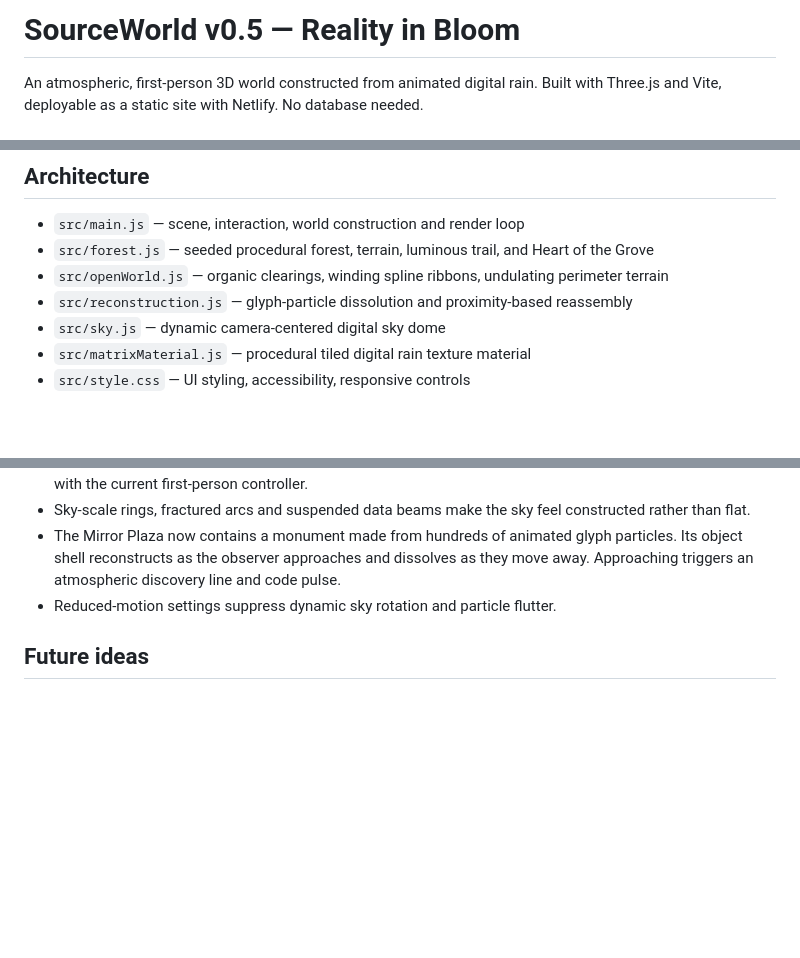
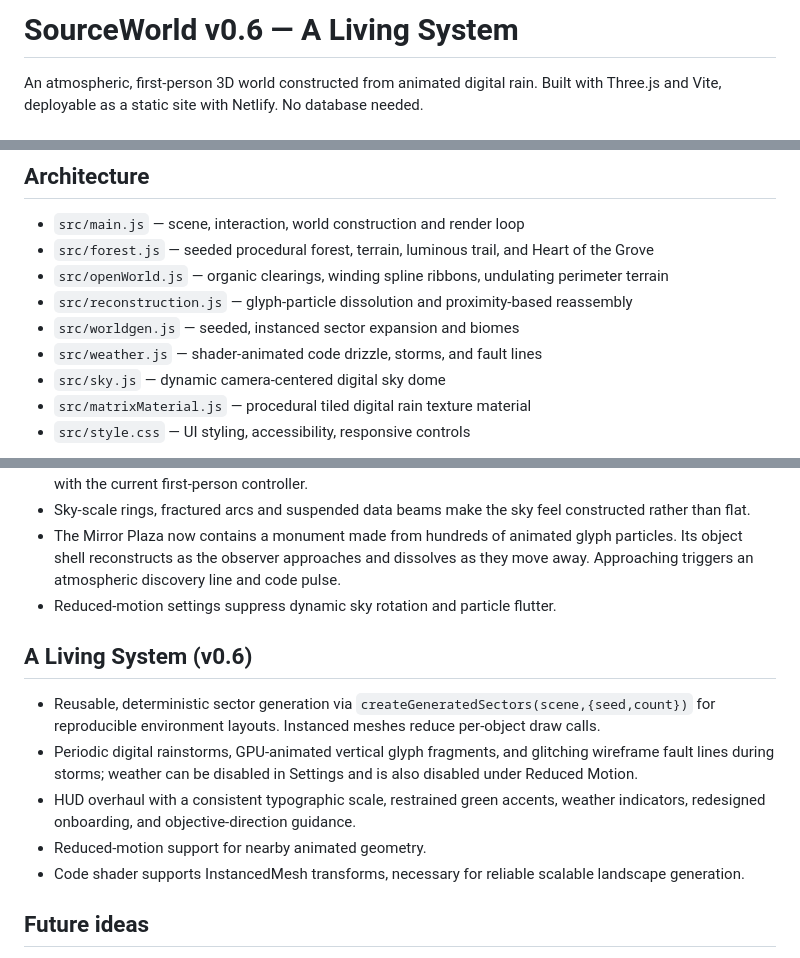
Before and after one commit to SynapseWorks/SourceWorld, a Markdown page: README.md, 3 parts joined by grey strips. Rendered like a GitHub page; blank space fills up the shorter version.

Commit message:
feat(v0.6): integrate procedural worlds, simulated weather and premium HUD

```diff
--- a/README.md
+++ b/README.md
@@ -1,4 +1,4 @@
-# SourceWorld v0.5 — Reality in Bloom
+# SourceWorld v0.6 — A Living System
 
 An atmospheric, first-person 3D world constructed from animated digital rain. Built with Three.js and Vite, deployable as a static site with Netlify. No database needed.
 
@@ -34,6 +34,8 @@ npm run preview
 - `src/forest.js` — seeded procedural forest, terrain, luminous trail, and Heart of the Grove
 - `src/openWorld.js` — organic clearings, winding spline ribbons, undulating perimeter terrain
 - `src/reconstruction.js` — glyph-particle dissolution and proximity-based reassembly
+- `src/worldgen.js` — seeded, instanced sector expansion and biomes
+- `src/weather.js` — shader-animated code drizzle, storms, and fault lines
 - `src/sky.js` — dynamic camera-centered digital sky dome
 - `src/matrixMaterial.js` — procedural tiled digital rain texture material
 - `src/style.css` — UI styling, accessibility, responsive controls
@@ -70,6 +72,14 @@ A camera-centered spherical digital sky replaces the flat backdrop; distant data
 - The Mirror Plaza now contains a monument made from hundreds of animated glyph particles. Its object shell reconstructs as the observer approaches and dissolves as they move away. Approaching triggers an atmospheric discovery line and code pulse.
 - Reduced-motion settings suppress dynamic sky rotation and particle flutter.
 
+## A Living System (v0.6)
+
+- Reusable, deterministic sector generation via `createGeneratedSectors(scene,{seed,count})` for reproducible environment layouts. Instanced meshes reduce per-object draw calls.
+- Periodic digital rainstorms, GPU-animated vertical glyph fragments, and glitching wireframe fault lines during storms; weather can be disabled in Settings and is also disabled under Reduced Motion.
+- HUD overhaul with a consistent typographic scale, restrained green accents, weather indicators, redesigned onboarding, and objective-direction guidance.
+- Reduced-motion support for nearby animated geometry.
+- Code shader supports InstancedMesh transforms, necessary for reliable scalable landscape generation.
+
 ## Future ideas
 
 Expand into a simulation forest, doors and interior spaces, a Source core chamber, object inspection, narrative environmental signals, spatial audio, and shader variants for geometry-sensitive character flow.
```
